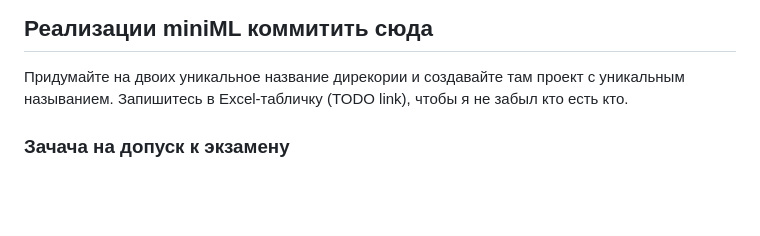
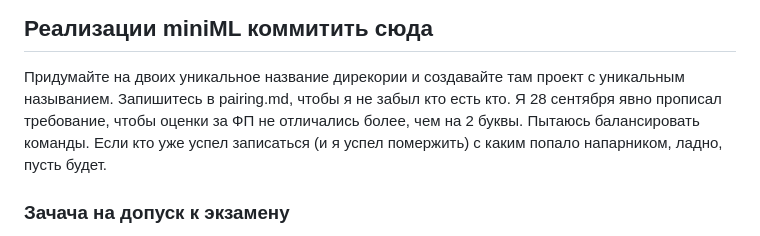
Before and after one commit to Kakadu/comp24, a Markdown page: README.md, the part around the change. Rendered like a GitHub page; blank space fills up the shorter version.

Commit message:
Update README.md: about pairings.

```diff
--- a/README.md
+++ b/README.md
@@ -1,8 +1,8 @@
 ## Реализации miniML коммитить сюда
 
 Придумайте на двоих уникальное название дирекории и создавайте там проект с уникальным называнием.
-Запишитесь в Excel-табличку (TODO link),
-чтобы я не забыл кто есть кто.
+Запишитесь в pairing.md, чтобы я не забыл кто есть кто.
+Я 28 сентября явно прописал требование, чтобы оценки за ФП не отличались более, чем на 2 буквы. Пытаюсь балансировать команды. Если кто уже успел записаться (и я успел помержить) с каким попало напарником, ладно, пусть будет.
 
 ### Зачача на допуск к экзамену
 
```
